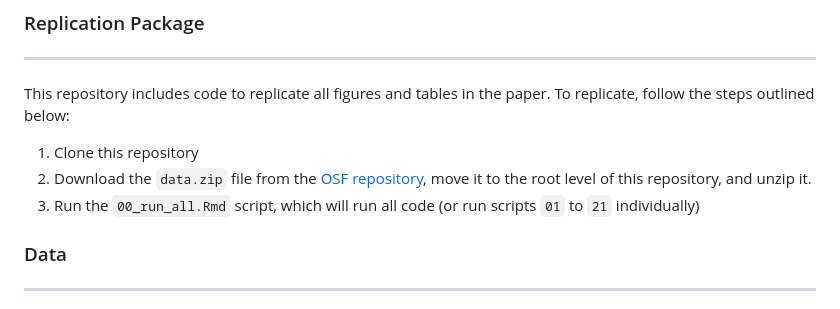
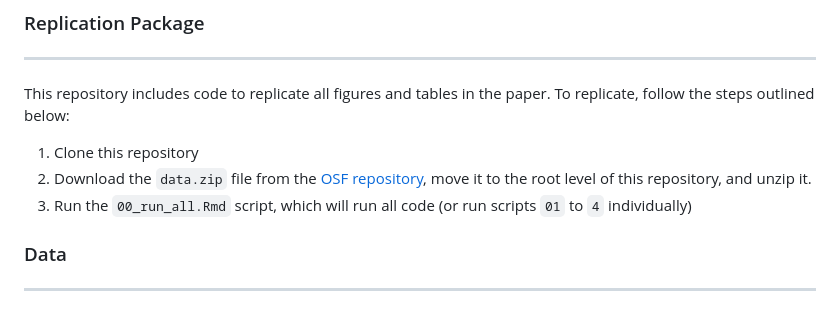
Before and after one commit to caseybreen/bw_mortality_crossover_code_release, a Markdown page: README.md, the part around the change. Drawn GitHub-style.

```diff
--- a/README.md
+++ b/README.md
@@ -21,7 +21,7 @@ This repository includes code to replicate all figures and tables in the paper.
 
 1. Clone this repository
 2. Download the `data.zip` file from the [OSF repository](https://osf.io/wcgfm/overview?view_only=d60dbcbb7b52490f808af829be1685d5), move it to the root level of this repository, and unzip it.
-2. Run the `00_run_all.Rmd` script, which will run all code (or run scripts `01` to `21` individually)
+2. Run the `00_run_all.Rmd` script, which will run all code (or run scripts `01` to `4` individually)
 
 ### Data
 
```
